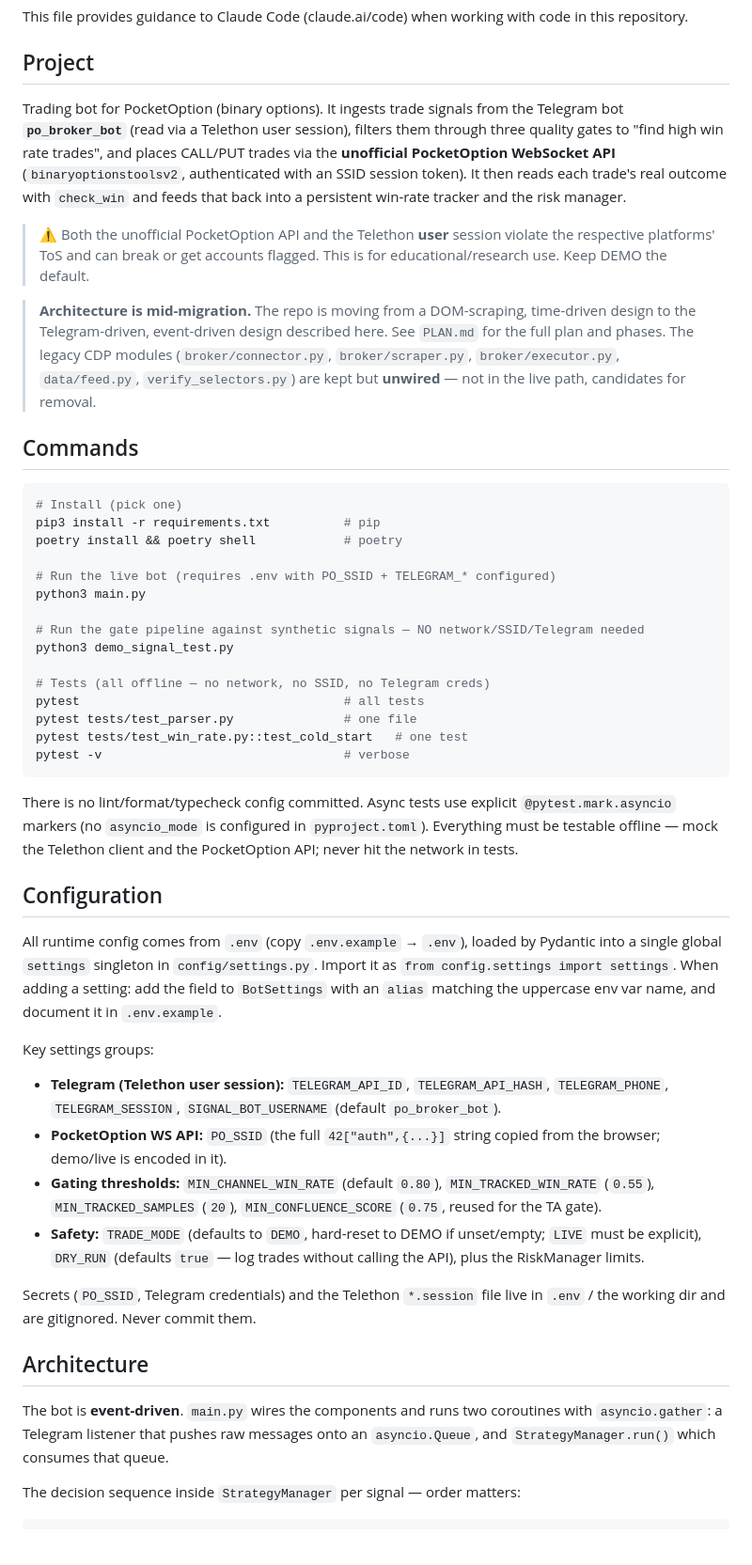
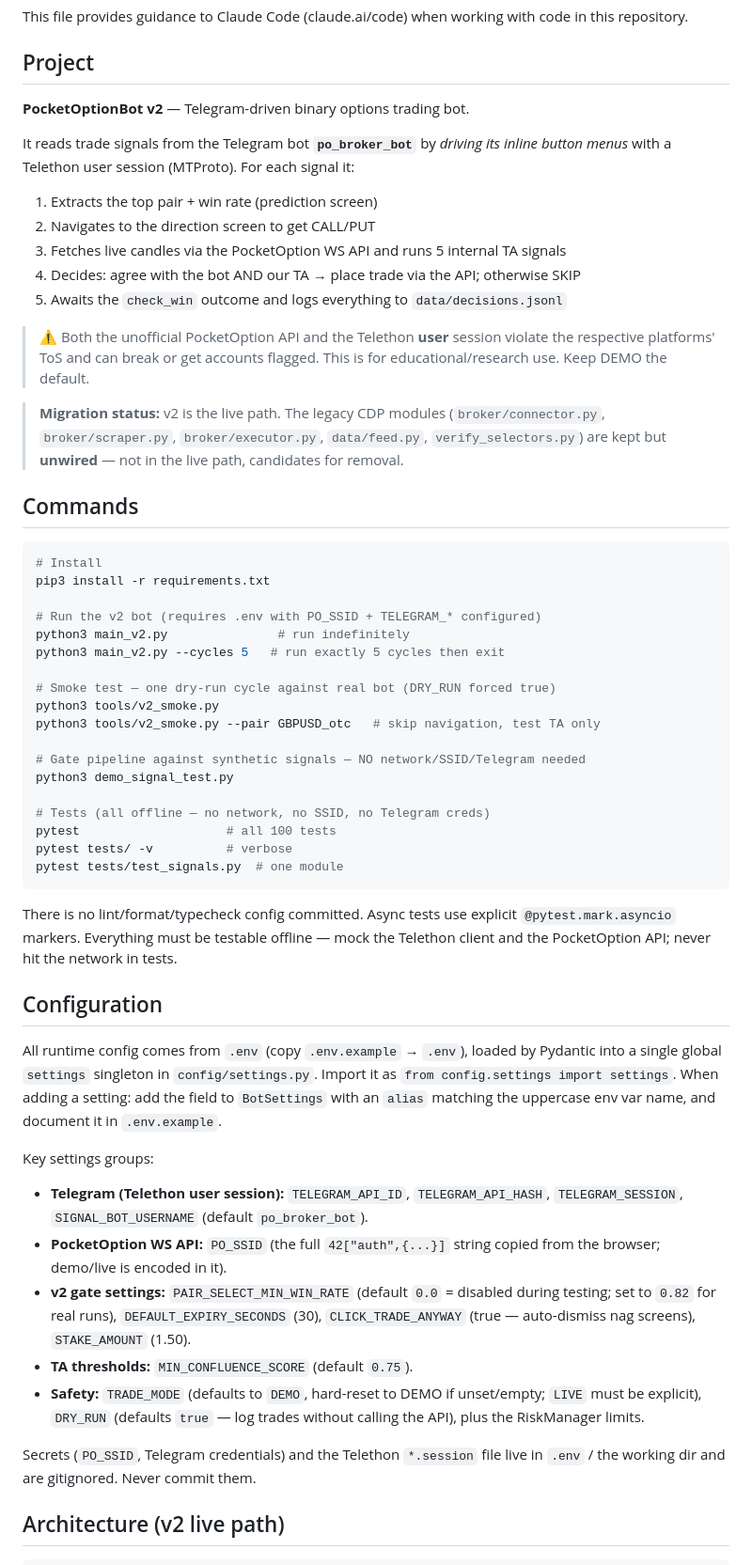
Before and after one commit to force-push/PocketOptionBot, a Markdown page: CLAUDE.md, the part around one of its changes. Shown at 94% size. Rendered like a GitHub page; blank space fills up the shorter version.

````diff
--- a/CLAUDE.md
+++ b/CLAUDE.md
@@ -4,21 +4,21 @@ This file provides guidance to Claude Code (claude.ai/code) when working with co
 
 ## Project
 
-Trading bot for PocketOption (binary options). It ingests trade signals from the
-Telegram bot **`po_broker_bot`** (read via a Telethon user session), filters them
-through three quality gates to "find high win rate trades", and places CALL/PUT
-trades via the **unofficial PocketOption WebSocket API** (`binaryoptionstoolsv2`,
-authenticated with an SSID session token). It then reads each trade's real
-outcome with `check_win` and feeds that back into a persistent win-rate tracker
-and the risk manager.
+**PocketOptionBot v2** — Telegram-driven binary options trading bot.
+
+It reads trade signals from the Telegram bot **`po_broker_bot`** by _driving its
+inline button menus_ with a Telethon user session (MTProto). For each signal it:
+1. Extracts the top pair + win rate (prediction screen)
+2. Navigates to the direction screen to get CALL/PUT
+3. Fetches live candles via the PocketOption WS API and runs 5 internal TA signals
+4. Decides: agree with the bot AND our TA → place trade via the API; otherwise SKIP
+5. Awaits the `check_win` outcome and logs everything to `data/decisions.jsonl`
 
 > ⚠️ Both the unofficial PocketOption API and the Telethon **user** session
 > violate the respective platforms' ToS and can break or get accounts flagged.
 > This is for educational/research use. Keep DEMO the default.
 
-> **Architecture is mid-migration.** The repo is moving from a DOM-scraping,
-> time-driven design to the Telegram-driven, event-driven design described here.
-> See `PLAN.md` for the full plan and phases. The legacy CDP modules
+> **Migration status:** v2 is the live path. The legacy CDP modules
 > (`broker/connector.py`, `broker/scraper.py`, `broker/executor.py`,
 > `data/feed.py`, `verify_selectors.py`) are kept but **unwired** — not in the
 > live path, candidates for removal.
@@ -26,27 +26,29 @@ and the risk manager.
 ## Commands
 
 ```bash
-# Install (pick one)
-pip3 install -r requirements.txt          # pip
-poetry install && poetry shell            # poetry
+# Install
+pip3 install -r requirements.txt
 
-# Run the live bot (requires .env with PO_SSID + TELEGRAM_* configured)
-python3 main.py
+# Run the v2 bot (requires .env with PO_SSID + TELEGRAM_* configured)
+python3 main_v2.py               # run indefinitely
+python3 main_v2.py --cycles 5   # run exactly 5 cycles then exit
 
-# Run the gate pipeline against synthetic signals — NO network/SSID/Telegram needed
+# Smoke test — one dry-run cycle against real bot (DRY_RUN forced true)
+python3 tools/v2_smoke.py
+python3 tools/v2_smoke.py --pair GBPUSD_otc   # skip navigation, test TA only
+
+# Gate pipeline against synthetic signals — NO network/SSID/Telegram needed
 python3 demo_signal_test.py
 
 # Tests (all offline — no network, no SSID, no Telegram creds)
-pytest                                    # all tests
-pytest tests/test_parser.py               # one file
-pytest tests/test_win_rate.py::test_cold_start   # one test
-pytest -v                                 # verbose
+pytest                    # all 100 tests
+pytest tests/ -v          # verbose
+pytest tests/test_signals.py  # one module
 ```
 
 There is no lint/format/typecheck config committed. Async tests use explicit
-`@pytest.mark.asyncio` markers (no `asyncio_mode` is configured in
-`pyproject.toml`). Everything must be testable offline — mock the Telethon client
-and the PocketOption API; never hit the network in tests.
+`@pytest.mark.asyncio` markers. Everything must be testable offline — mock the
+Telethon client and the PocketOption API; never hit the network in tests.
 
 ## Configuration
 
@@ -59,13 +61,13 @@ and document it in `.env.example`.
 Key settings groups:
 
 - **Telegram (Telethon user session):** `TELEGRAM_API_ID`, `TELEGRAM_API_HASH`,
-  `TELEGRAM_PHONE`, `TELEGRAM_SESSION`, `SIGNAL_BOT_USERNAME` (default
-  `po_broker_bot`).
+  `TELEGRAM_SESSION`, `SIGNAL_BOT_USERNAME` (default `po_broker_bot`).
 - **PocketOption WS API:** `PO_SSID` (the full `42["auth",{...}]` string copied
   from the browser; demo/live is encoded in it).
-- **Gating thresholds:** `MIN_CHANNEL_WIN_RATE` (default `0.80`),
-  `MIN_TRACKED_WIN_RATE` (`0.55`), `MIN_TRACKED_SAMPLES` (`20`),
-  `MIN_CONFLUENCE_SCORE` (`0.75`, reused for the TA gate).
+- **v2 gate settings:** `PAIR_SELECT_MIN_WIN_RATE` (default `0.0` = disabled
+  during testing; set to `0.82` for real runs), `DEFAULT_EXPIRY_SECONDS` (30),
+  `CLICK_TRADE_ANYWAY` (true — auto-dismiss nag screens), `STAKE_AMOUNT` (1.50).
+- **TA thresholds:** `MIN_CONFLUENCE_SCORE` (default `0.75`).
 - **Safety:** `TRADE_MODE` (defaults to `DEMO`, hard-reset to DEMO if
   unset/empty; `LIVE` must be explicit), `DRY_RUN` (defaults `true` — log trades
   without calling the API), plus the RiskManager limits.
@@ -73,12 +75,6 @@ Key settings groups:
 Secrets (`PO_SSID`, Telegram credentials) and the Telethon `*.session` file live
 in `.env` / the working dir and are gitignored. Never commit them.
 
-## Architecture
-
-The bot is **event-driven**. `main.py` wires the components and runs two
-coroutines with `asyncio.gather`: a Telegram listener that pushes raw messages
-onto an `asyncio.Queue`, and `StrategyManager.run()` which consumes that queue.
-
-The decision sequence inside `StrategyManager` per signal — order matters:
+## Architecture (v2 live path)
 
 ```
````
Also changed, not shown: other parts of CLAUDE.md (+103 -62 lines).
